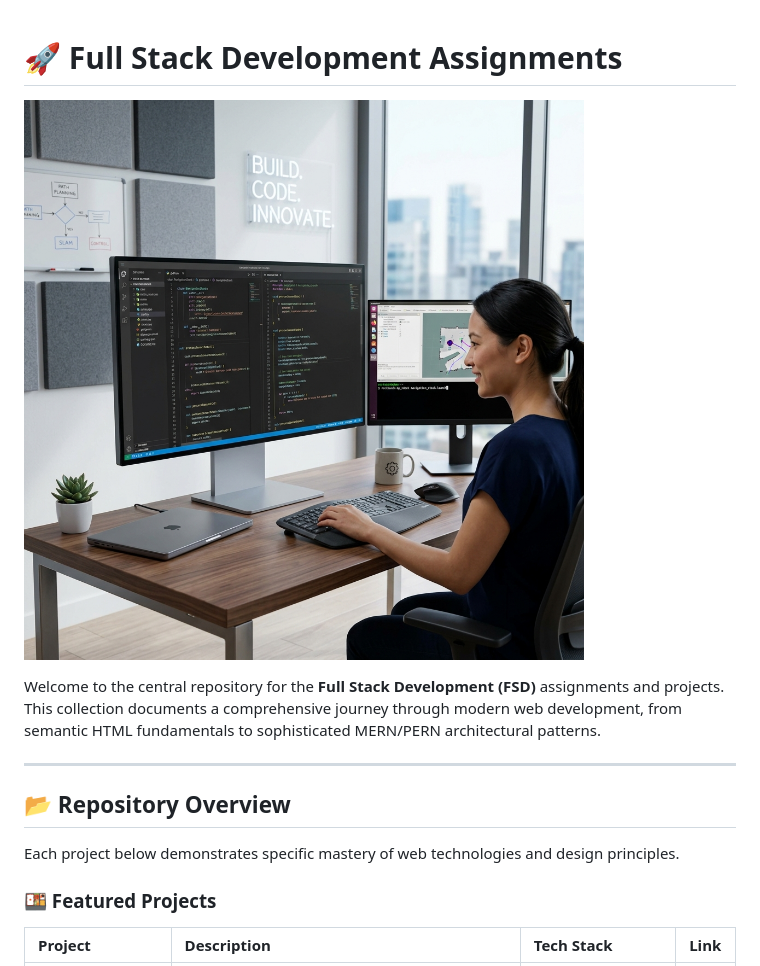
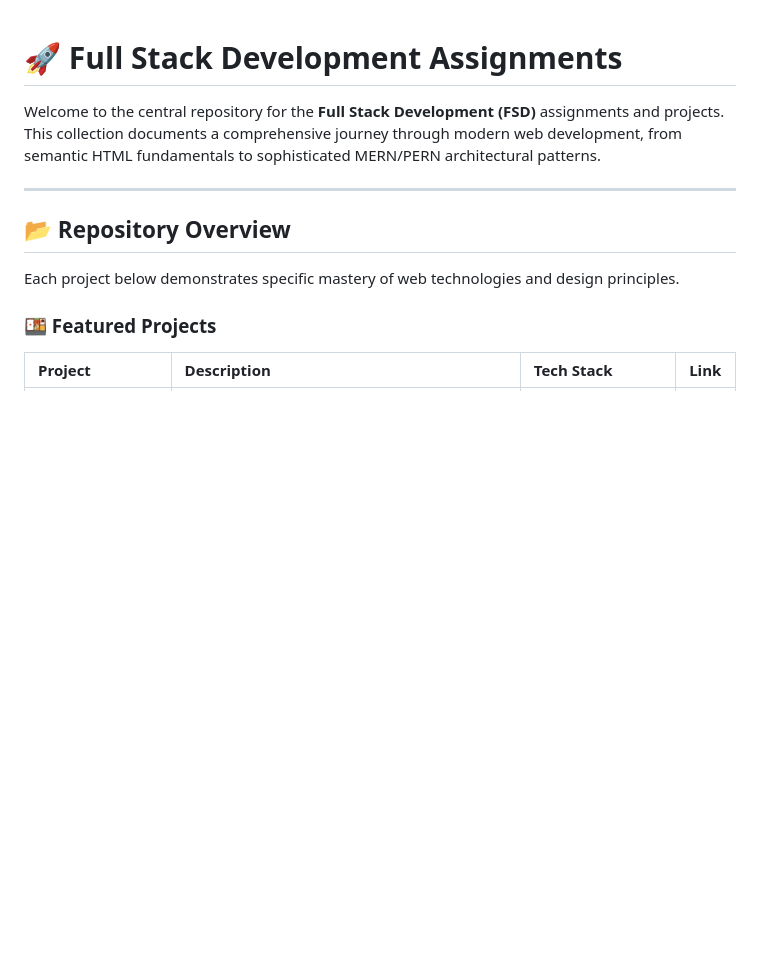
Before and after one commit to VSK-18/FSD_Assignments-, a Markdown page: README.md, the part around the change. Drawn GitHub-style; blank space fills up the shorter version.

```diff
--- a/README.md
+++ b/README.md
@@ -1,6 +1,5 @@
 # 🚀 Full Stack Development Assignments
 
-![Banner](./portfolio/assets/banner.png)
 
 Welcome to the central repository for the **Full Stack Development (FSD)** assignments and projects. This collection documents a comprehensive journey through modern web development, from semantic HTML fundamentals to sophisticated MERN/PERN architectural patterns.
 
```
